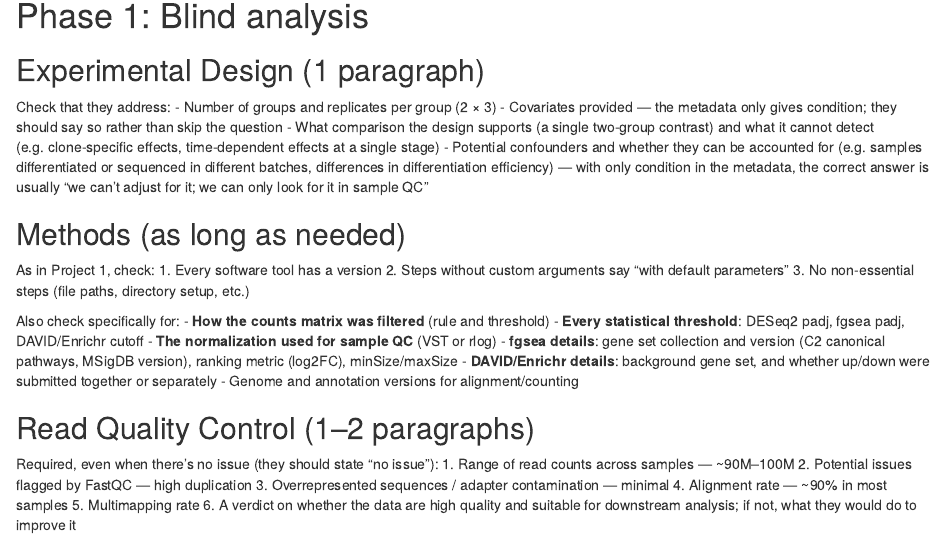
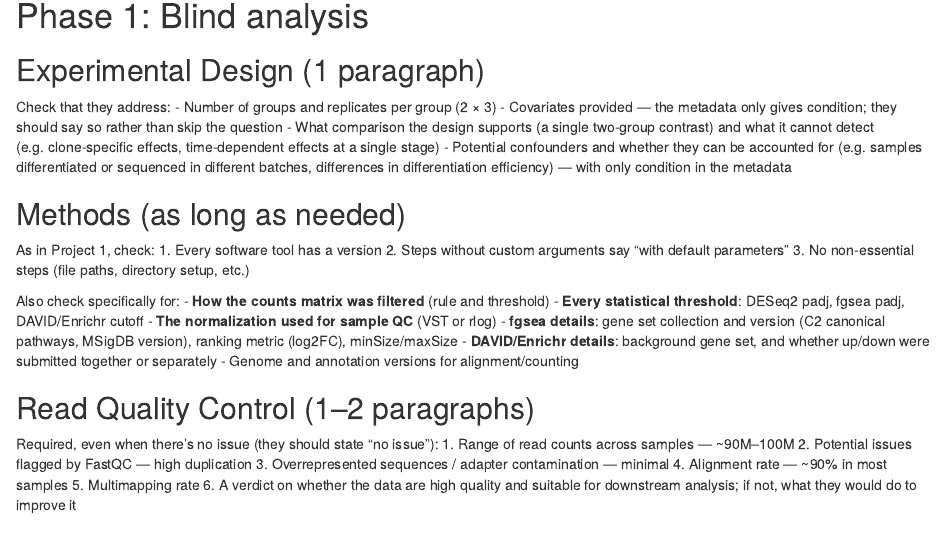
Before and after one commit to bu-cds-bf528/project-2-rnaseq-solutions, an R Markdown document (solutions.Rmd): the page in a window 1100 px wide, from 720 px down. Rendered offline with R 4.5, knitr and Pandoc, with nearby package versions; some code elsewhere in the file could not run offline.

Commit message:
chore: adds solutions

```diff
--- a/solutions.Rmd
+++ b/solutions.Rmd
@@ -36,9 +36,7 @@ Check that they address:
   cannot detect (e.g. clone-specific effects, time-dependent effects at a single stage)
 - Potential confounders and whether they can be accounted for (e.g. samples
   differentiated or sequenced in different batches, differences in
-  differentiation efficiency) — with only condition in the metadata, the
-  correct answer is usually "we can't adjust for it; we can only look for it in
-  sample QC"
+  differentiation efficiency) — with only condition in the metadata
 
 
 
```
